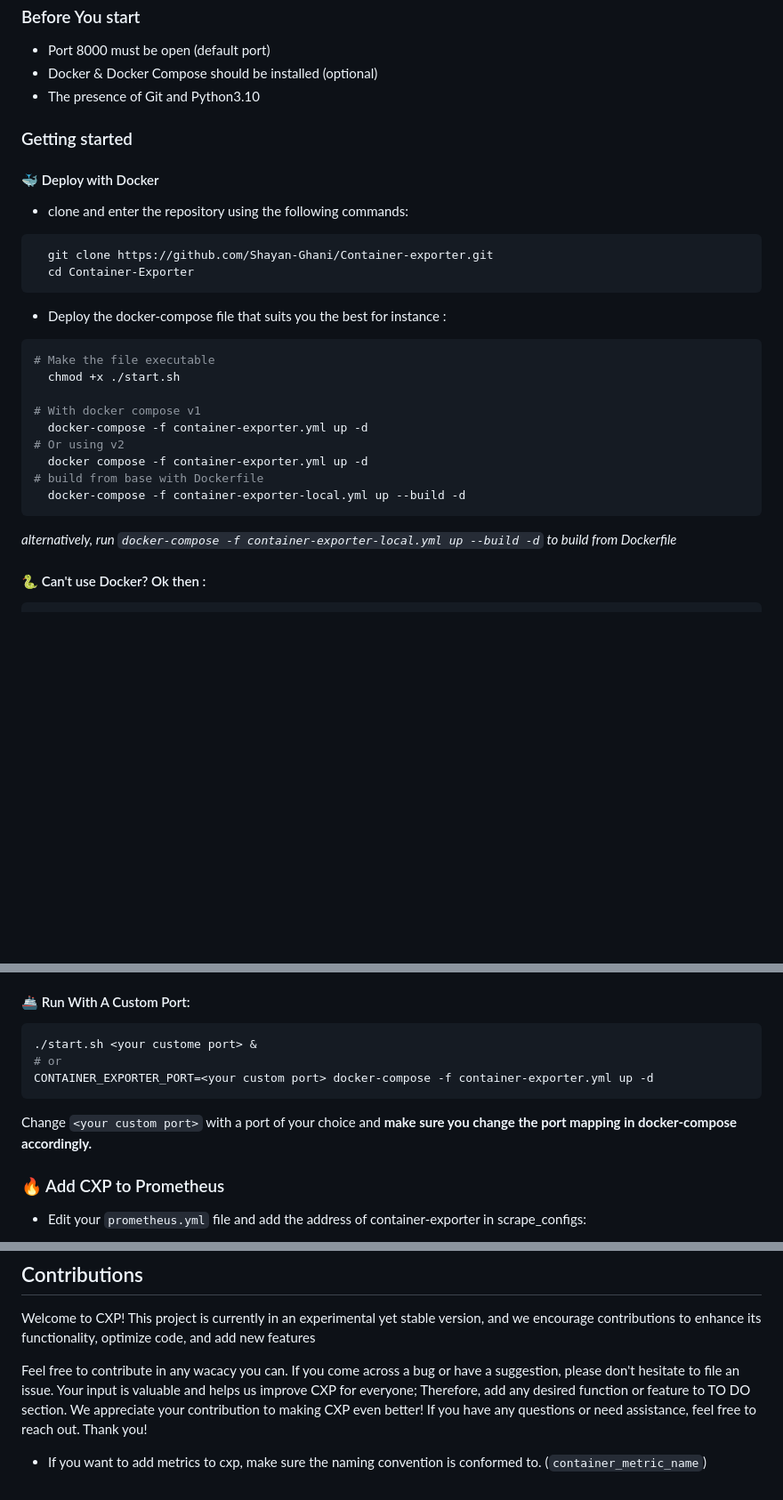
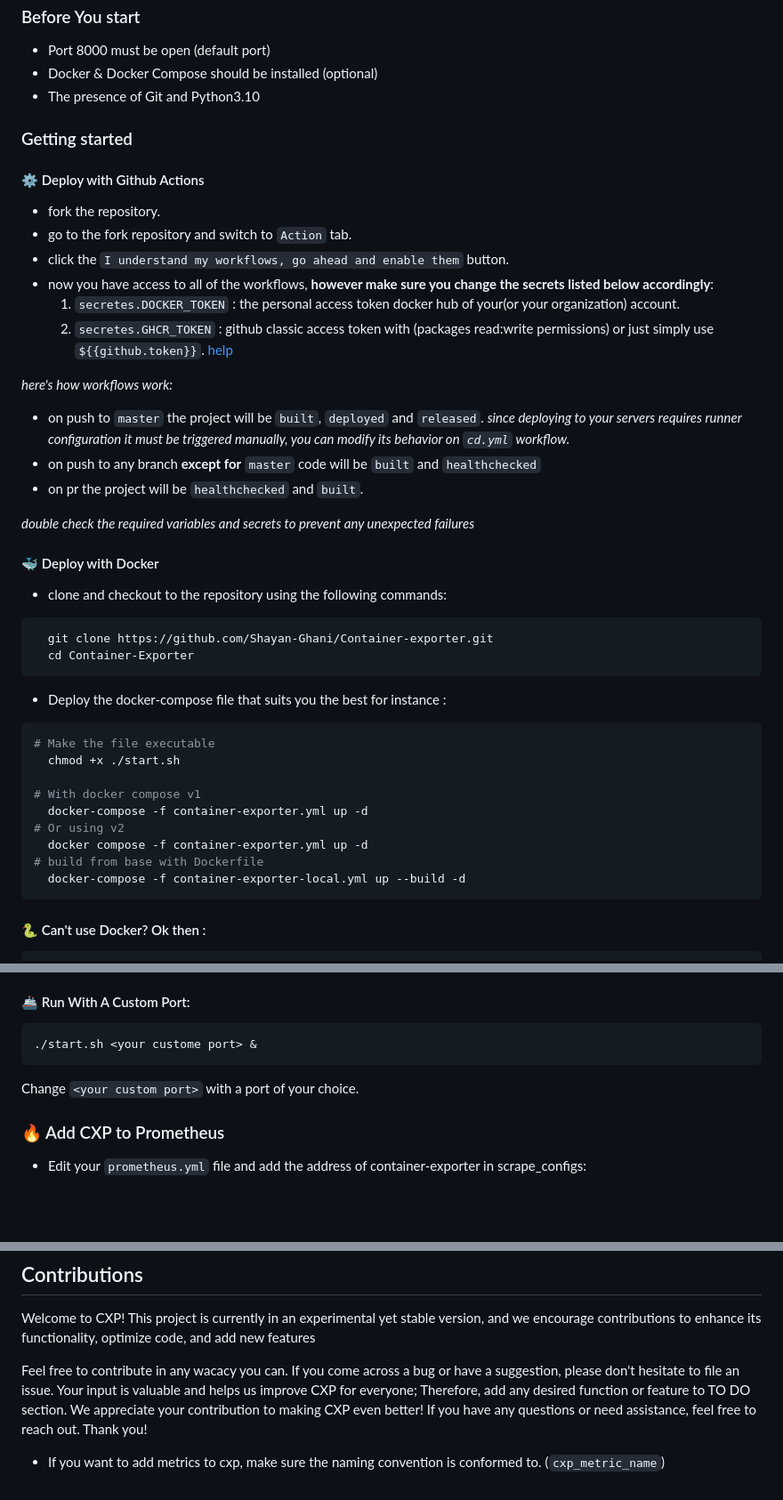
Before and after one commit to Shayan-Ghani/Container-Exporter, a Markdown page: README.md, 3 parts joined by grey strips. Shown at 89% size. Rendered like a GitHub page; blank space fills up the shorter version.

````diff
--- a/README.md
+++ b/README.md
@@ -35,8 +36,24 @@ see a sample of the metrics page in [here](./extra/metrics.txt).
 
 ### Getting started
 
+#### ⚙️ Deploy with Github Actions
+- fork the repository.
+- go to the fork repository and switch to `Action` tab.
+- click the `I understand my workflows, go ahead and enable them` button.
+- now you have access to all of the workflows, **however make sure you change the secrets listed below accordingly**:
+  1. `secretes.DOCKER_TOKEN` : the personal access token docker hub of your(or your organization) account.
+  2. `secretes.GHCR_TOKEN` : github classic access token with (packages read:write permissions) or just simply use `${{github.token}}`. [help](https://docs.github.com/en/authentication/keeping-your-account-and-data-secure/managing-your-personal-access-tokens)
+
+*here's how workflows work:*
+  - on push to `master` the project will be `built`, `deployed` and `released`.
+*since deploying to your servers requires runner configuration it must be triggered manually, you can modify its behavior on `cd.yml` workflow.*
+  - on push to any branch **except for** `master` code will be `built` and `healthchecked`
+  - on pr the project will be `healthchecked` and `built`.
+
+*double check the required variables and secrets to prevent any unexpected failures*
+
 #### 🐳 Deploy with Docker
-- clone and enter the repository using the following commands:
+- clone and checkout to the repository using the following commands:
 ```bash
   git clone https://github.com/Shayan-Ghani/Container-exporter.git
   cd Container-Exporter
@@ -53,7 +70,6 @@ see a sample of the metrics page in [here](./extra/metrics.txt).
 # build from base with Dockerfile
   docker-compose -f container-exporter-local.yml up --build -d
 ```
-*alternatively, run `docker-compose -f container-exporter-local.yml up --build -d` to build from Dockerfile*
 
 #### 🐍 Can't use Docker? Ok then :
 ```bash
@@ -84,11 +100,9 @@ Replace `<PID>` with the pid of ./start.sh script.
 #### 🚢 Run With A Custom Port:
 ```bash
 ./start.sh <your custome port> &
-# or
-CONTAINER_EXPORTER_PORT=<your custom port> docker-compose -f container-exporter.yml up -d
 ```
 
-Change `<your custom port>` with a port of your choice and **make sure you change the port mapping in docker-compose accordingly.**
+Change `<your custom port>` with a port of your choice.
 
 ### 🔥 Add CXP to Prometheus
 - Edit your `prometheus.yml` file and add the address of container-exporter in scrape_configs:
@@ -128,4 +142,4 @@ Welcome to CXP! This project is currently in an experimental yet stable version,
 
 Feel free to contribute in any wacacy you can. If you come across a bug or have a suggestion, please don't hesitate to file an issue. Your input is valuable and helps us improve CXP for everyone; Therefore, add any desired function or feature to TO DO section. We appreciate your contribution to making CXP even better! If you have any questions or need assistance, feel free to reach out. Thank you!
 
-- If you want to add metrics to cxp, make sure the naming convention is conformed to. (`container_metric_name`)
+- If you want to add metrics to cxp, make sure the naming convention is conformed to. (`cxp_metric_name`)
````
Also changed, not shown: other parts of README.md (+1 -0 lines).
